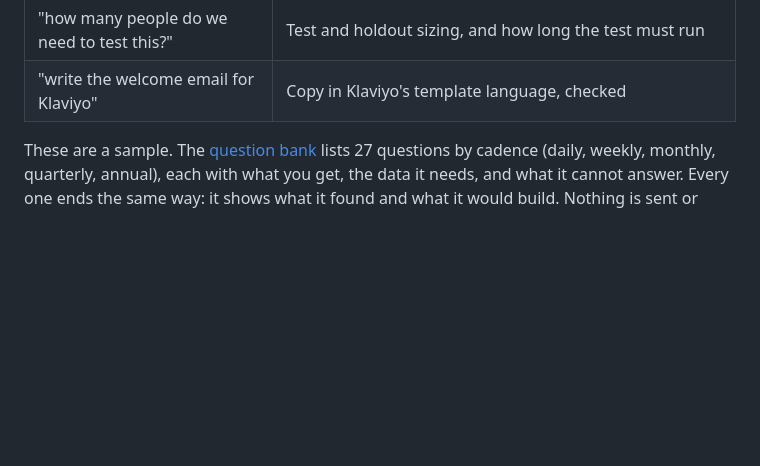
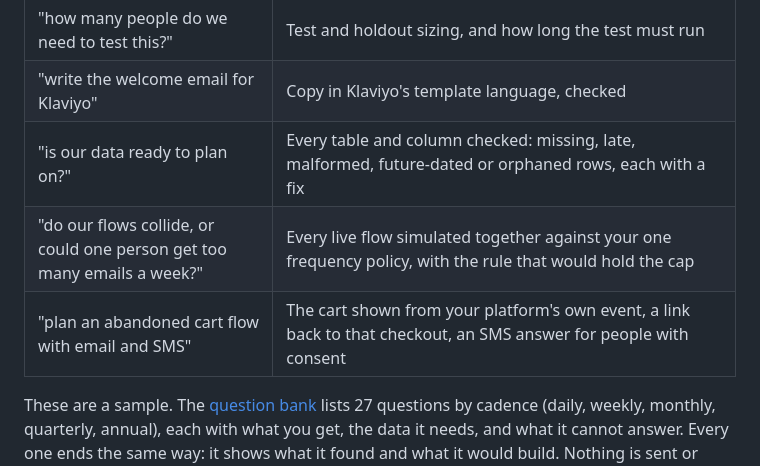
Before and after one commit to kyle-olmstead/lifecycle-marketing-claude-engine, a Markdown page: README.md, the part around the change. Rendered like a GitHub page; blank space fills up the shorter version.

Commit message:
README: three new things to say to it
Co-Authored-By: Claude Opus 5.5 <noreply@anthropic.com>
Claude-Session: https://claude.ai/code/session_01Y86fLHj4JFVM3mAn9zB2mB

```diff
--- a/README.md
+++ b/README.md
@@ -203,6 +203,9 @@ Details, and the path for every tool without a connector: [`CONNECTORS.md`](CONN
 | "did the win-back flow actually work?" | Credited versus true lift, with the read labeled honestly |
 | "how many people do we need to test this?" | Test and holdout sizing, and how long the test must run |
 | "write the welcome email for Klaviyo" | Copy in Klaviyo's template language, checked |
+| "is our data ready to plan on?" | Every table and column checked: missing, late, malformed, future-dated or orphaned rows, each with a fix |
+| "do our flows collide, or could one person get too many emails a week?" | Every live flow simulated together against your one frequency policy, with the rule that would hold the cap |
+| "plan an abandoned cart flow with email and SMS" | The cart shown from your platform's own event, a link back to that checkout, an SMS answer for people with consent |
 
 These are a sample. The [question bank](docs/QUESTION_BANK.md) lists 27 questions by cadence (daily, weekly, monthly, quarterly, annual), each with what you get, the data it needs, and what it cannot answer. Every one ends the same way: it shows what it found and what it would build. Nothing is sent or changed until you say yes, and even then the engine hands you files and instructions; it has no way to send a message.
 
```
